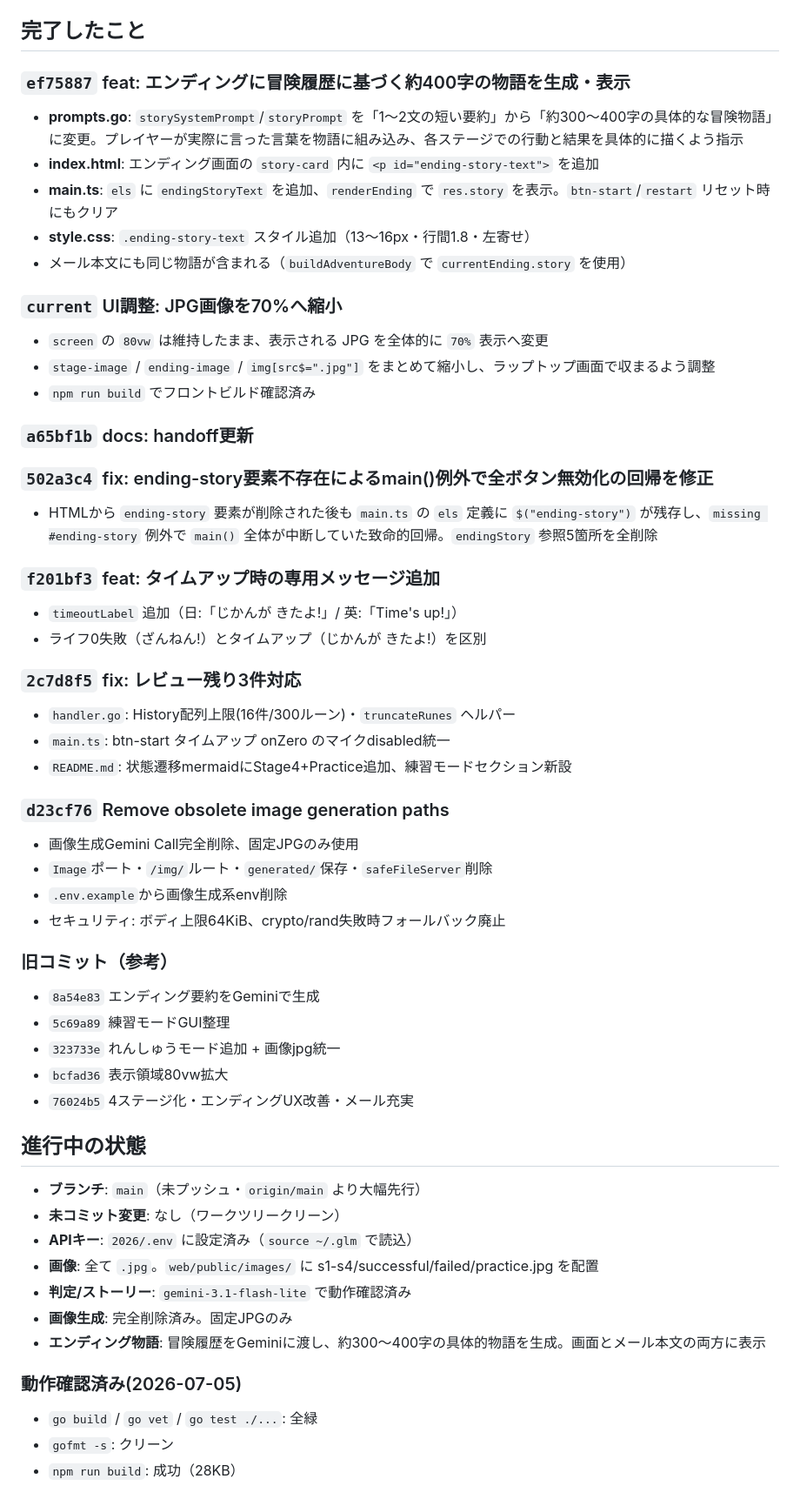
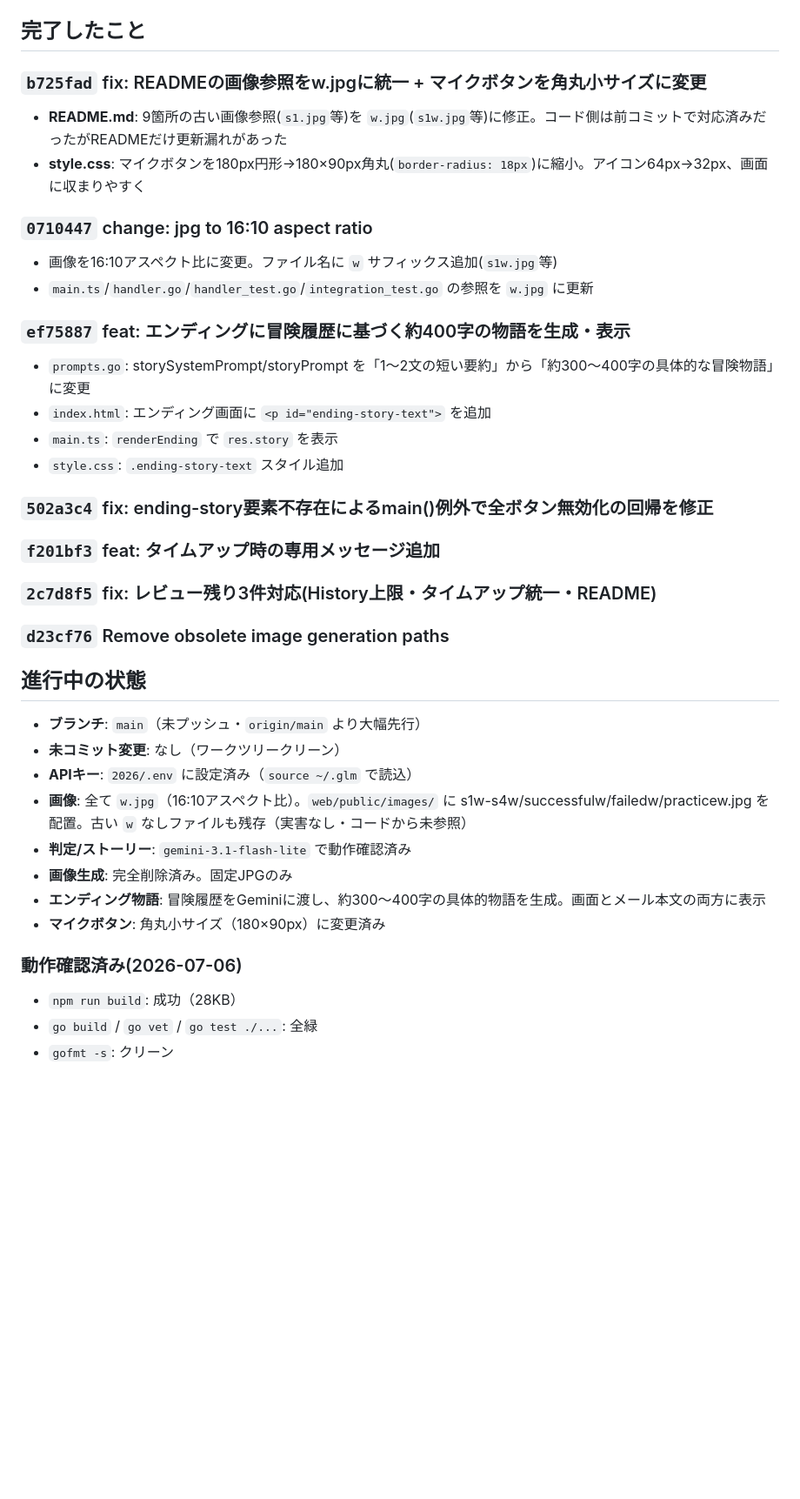
Before and after one commit to sokoide/familyday, a Markdown page: .ai-handoff.md, the part around one of its changes. Shown at 87% size. GitHub-like rendering; blank space fills up the shorter version.

Commit message:
docs: .ai-handoff.md更新(16:10画像統一・マイクボタン角丸小サイズ・最新状態)

```diff
--- a/.ai-handoff.md
+++ b/.ai-handoff.md
@@ -5,56 +5,38 @@
 
 ## 完了したこと
 
+### `b725fad` fix: READMEの画像参照をw.jpgに統一 + マイクボタンを角丸小サイズに変更
+- **README.md**: 9箇所の古い画像参照(`s1.jpg`等)を `w.jpg`(`s1w.jpg`等)に修正。コード側は前コミットで対応済みだったがREADMEだけ更新漏れがあった
+- **style.css**: マイクボタンを180px円形→180×90px角丸(`border-radius: 18px`)に縮小。アイコン64px→32px、画面に収まりやすく
+
+### `0710447` change: jpg to 16:10 aspect ratio
+- 画像を16:10アスペクト比に変更。ファイル名に `w` サフィックス追加(`s1w.jpg`等)
+- `main.ts`/`handler.go`/`handler_test.go`/`integration_test.go` の参照を `w.jpg` に更新
+
 ### `ef75887` feat: エンディングに冒険履歴に基づく約400字の物語を生成・表示
-- **prompts.go**: `storySystemPrompt`/`storyPrompt` を「1〜2文の短い要約」から「約300〜400字の具体的な冒険物語」に変更。プレイヤーが実際に言った言葉を物語に組み込み、各ステージでの行動と結果を具体的に描くよう指示
-- **index.html**: エンディング画面の `story-card` 内に `<p id="ending-story-text">` を追加
-- **main.ts**: `els` に `endingStoryText` を追加、`renderEnding` で `res.story` を表示。`btn-start`/`restart` リセット時にもクリア
-- **style.css**: `.ending-story-text` スタイル追加（13〜16px・行間1.8・左寄せ）
-- メール本文にも同じ物語が含まれる（`buildAdventureBody` で `currentEnding.story` を使用）
+- `prompts.go`: storySystemPrompt/storyPrompt を「1〜2文の短い要約」から「約300〜400字の具体的な冒険物語」に変更
+- `index.html`: エンディング画面に `<p id="ending-story-text">` を追加
+- `main.ts`: `renderEnding` で `res.story` を表示
+- `style.css`: `.ending-story-text` スタイル追加
 
-### `current` UI調整: JPG画像を70%へ縮小
-- `screen` の `80vw` は維持したまま、表示される JPG を全体的に `70%` 表示へ変更
-- `stage-image` / `ending-image` / `img[src$=".jpg"]` をまとめて縮小し、ラップトップ画面で収まるよう調整
-- `npm run build` でフロントビルド確認済み
-
-### `a65bf1b` docs: handoff更新
 ### `502a3c4` fix: ending-story要素不存在によるmain()例外で全ボタン無効化の回帰を修正
-- HTMLから `ending-story` 要素が削除された後も `main.ts` の `els` 定義に `$("ending-story")` が残存し、`missing #ending-story` 例外で `main()` 全体が中断していた致命的回帰。`endingStory` 参照5箇所を全削除
-
 ### `f201bf3` feat: タイムアップ時の専用メッセージ追加
-- `timeoutLabel` 追加（日:「じかんが きたよ!」/ 英:「Time's up!」）
-- ライフ0失敗（ざんねん!）とタイムアップ（じかんが きたよ!）を区別
-
-### `2c7d8f5` fix: レビュー残り3件対応
-- `handler.go`: History配列上限(16件/300ルーン)・`truncateRunes` ヘルパー
-- `main.ts`: btn-start タイムアップ onZero のマイクdisabled統一
-- `README.md`: 状態遷移mermaidにStage4+Practice追加、練習モードセクション新設
-
+### `2c7d8f5` fix: レビュー残り3件対応(History上限・タイムアップ統一・README)
 ### `d23cf76` Remove obsolete image generation paths
-- 画像生成Gemini Call完全削除、固定JPGのみ使用
-- `Image`ポート・`/img/`ルート・`generated/`保存・`safeFileServer`削除
-- `.env.example`から画像生成系env削除
-- セキュリティ: ボディ上限64KiB、crypto/rand失敗時フォールバック廃止
-
-### 旧コミット（参考）
-- `8a54e83` エンディング要約をGeminiで生成
-- `5c69a89` 練習モードGUI整理
-- `323733e` れんしゅうモード追加 + 画像jpg統一
-- `bcfad36` 表示領域80vw拡大
-- `76024b5` 4ステージ化・エンディングUX改善・メール充実
 
 ## 進行中の状態
 
 - **ブランチ**: `main`（未プッシュ・`origin/main` より大幅先行）
 - **未コミット変更**: なし（ワークツリークリーン）
 - **APIキー**: `2026/.env` に設定済み（`source ~/.glm` で読込）
-- **画像**: 全て `.jpg`。`web/public/images/` に s1-s4/successful/failed/practice.jpg を配置
+- **画像**: 全て `w.jpg`（16:10アスペクト比）。`web/public/images/` に s1w-s4w/successfulw/failedw/practicew.jpg を配置。古い `w` なしファイルも残存（実害なし・コードから未参照）
 - **判定/ストーリー**: `gemini-3.1-flash-lite` で動作確認済み
 - **画像生成**: 完全削除済み。固定JPGのみ
 - **エンディング物語**: 冒険履歴をGeminiに渡し、約300〜400字の具体的物語を生成。画面とメール本文の両方に表示
+- **マイクボタン**: 角丸小サイズ（180×90px）に変更済み
 
-### 動作確認済み(2026-07-05)
+### 動作確認済み(2026-07-06)
+- `npm run build`: 成功（28KB）
 - `go build` / `go vet` / `go test ./...`: 全緑
 - `gofmt -s`: クリーン
-- `npm run build`: 成功（28KB）
 
```
Also changed, not shown: other parts of .ai-handoff.md (+21 -29 lines).
